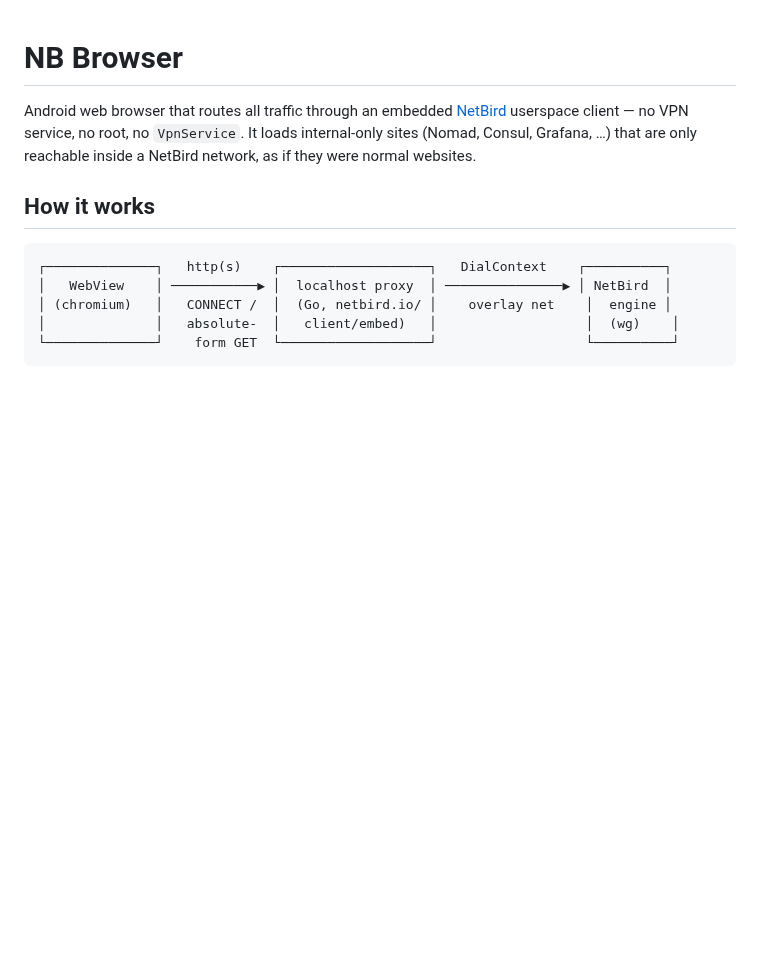
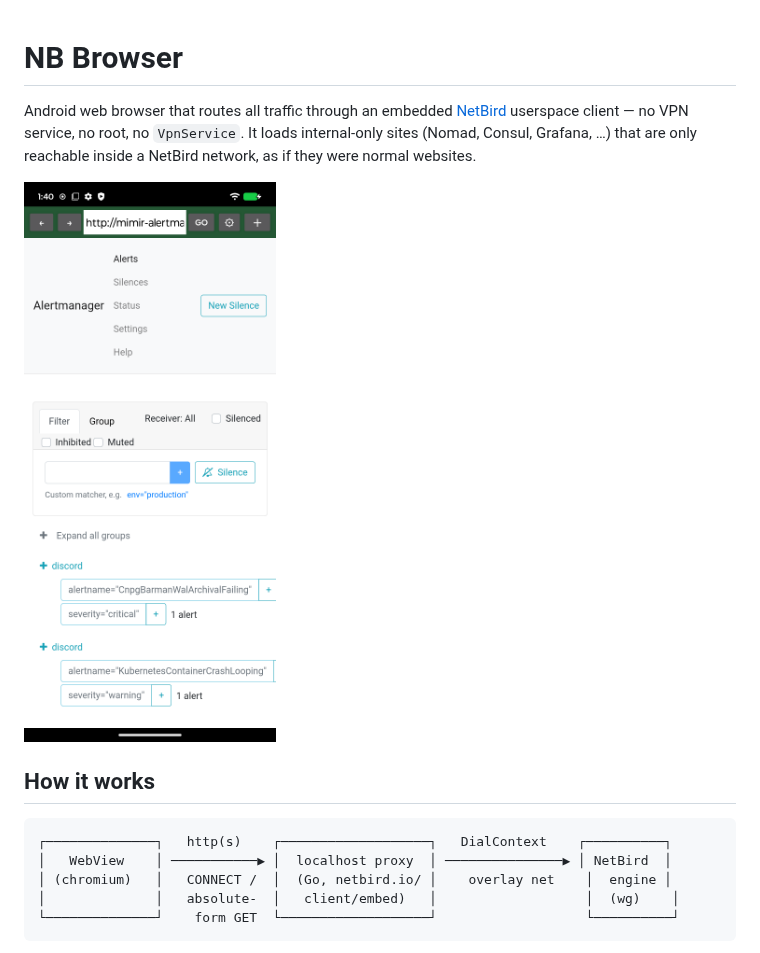
Before and after one commit to unixfox/netbird-webapp-android, a Markdown page: README.md, the part around the change. Drawn GitHub-style; pictures changed too: screenshot.png (added); blank space fills up the shorter version.

Commit message:
Add Alertmanager screenshot to README

```diff
--- a/README.md
+++ b/README.md
@@ -4,6 +4,8 @@ Android web browser that routes all traffic through an embedded
 [NetBird](https://netbird.io) userspace client — no VPN service, no root, no
 `VpnService`. It loads internal-only sites (Nomad, Consul, Grafana, …) that
 are only reachable inside a NetBird network, as if they were normal websites.
+
+![NB Browser showing Alertmanager](screenshot.png)
 
 ## How it works
 
```
